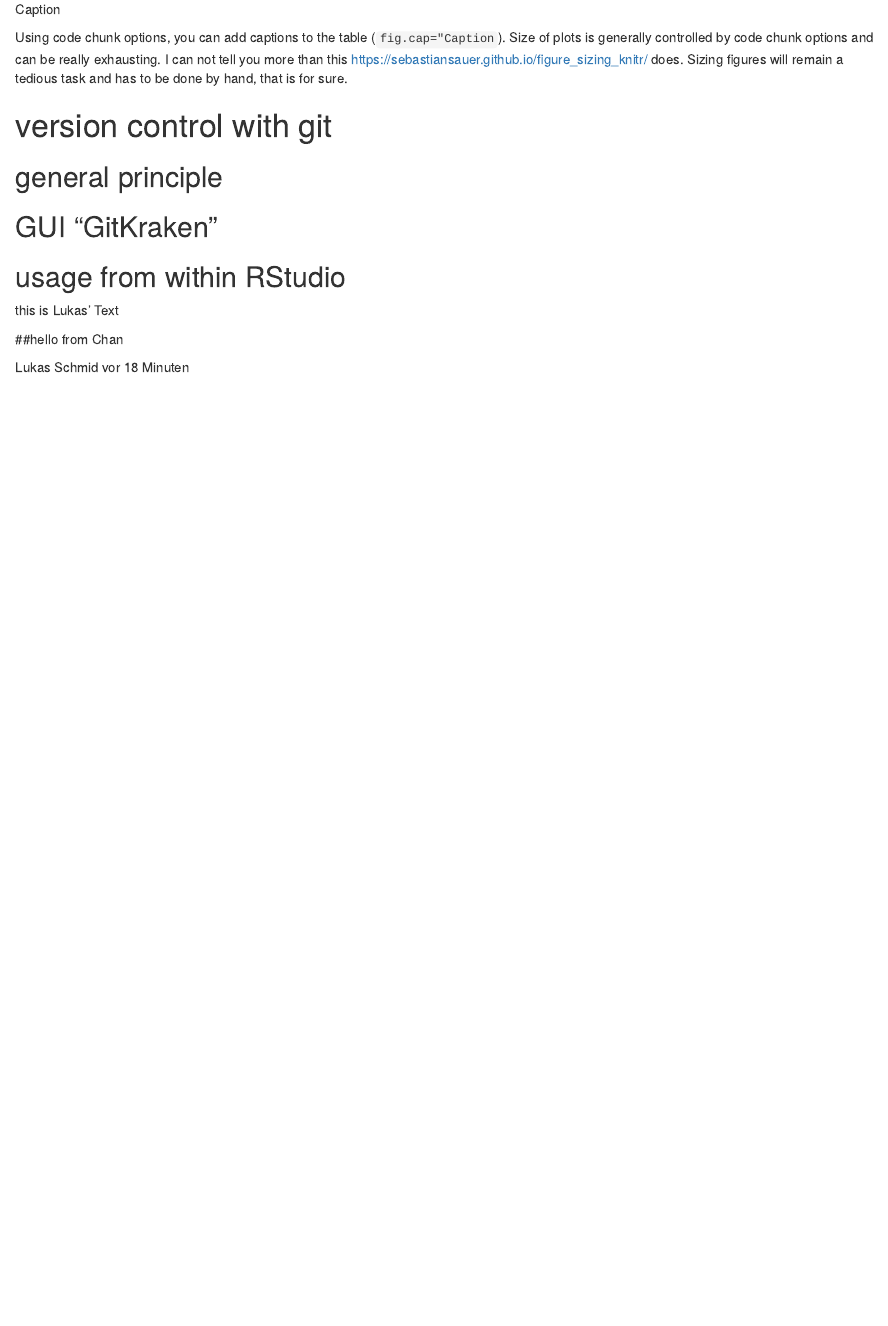
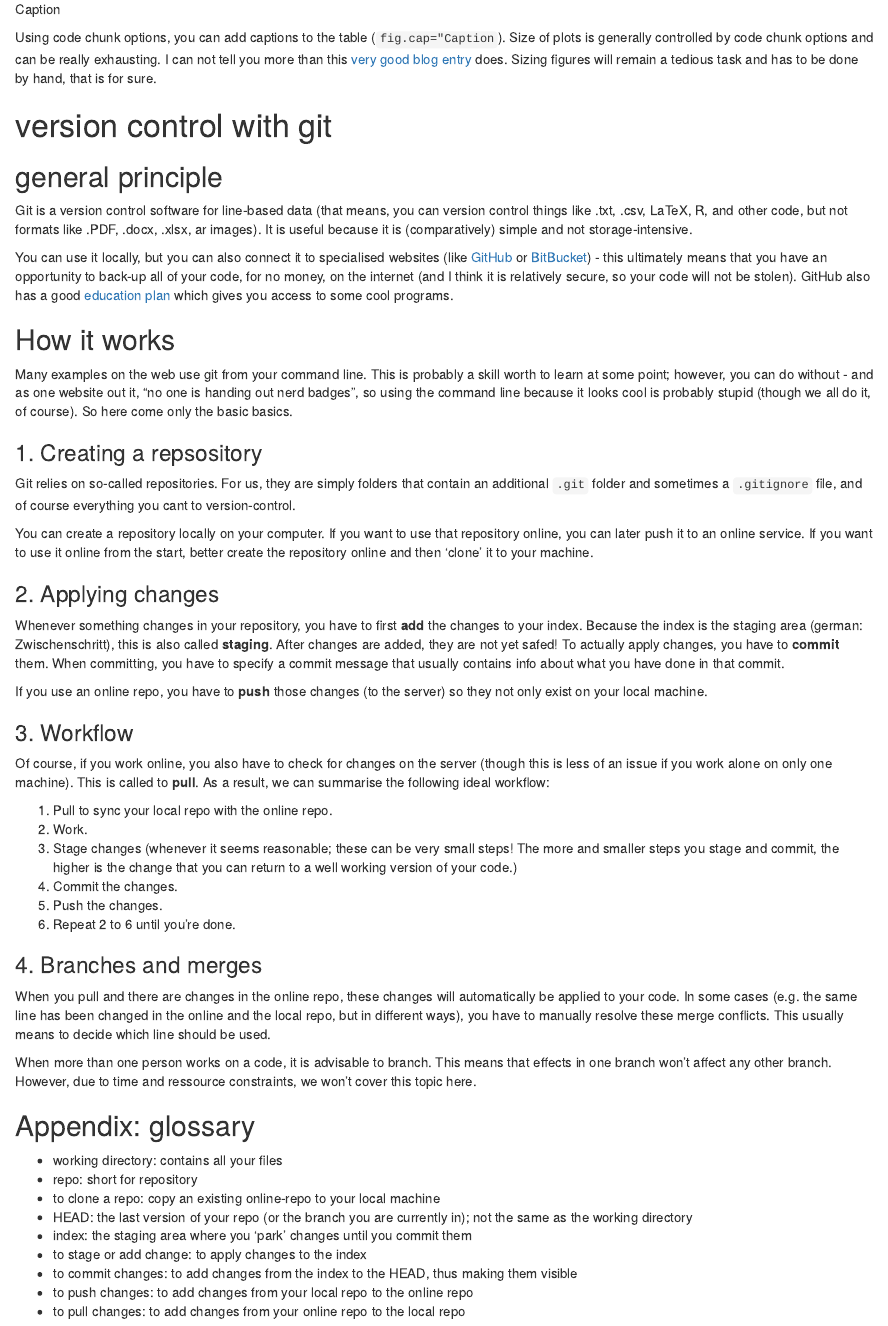
Before and after one commit to InazeaAnazasi/RMarkdownPresentation, an R Markdown document (presentation.Rmd): the page in a window 1100 px wide, from 4870 px down. Rendered offline with R 4.5, knitr and Pandoc, with nearby package versions; some code elsewhere in the file could not run offline.

Commit message:
Wrote part about git.

```diff
--- a/presentation.Rmd
+++ b/presentation.Rmd
@@ -234,17 +234,91 @@ ggplot(mtcars, aes(cyl, mpg, group=cyl)) +
 
 Using code chunk options, you can add captions to the table
 (`fig.cap="Caption`). Size of plots is generally controlled by code chunk options and can be really exhausting. I can not tell you more than this
-[https://sebastiansauer.github.io/figure_sizing_knitr/](very
-good blog entry) does. Sizing figures will remain a tedious task and has to be
+[very good blog entry](https://sebastiansauer.github.io/figure_sizing_knitr/) does. Sizing figures will remain a tedious task and has to be
 done by hand, that is for sure.
 
 # version control with git
+
 ## general principle
-## GUI "GitKraken"
-## usage from within RStudio
-this is Lukas' Text
 
+Git is a version control software for line-based data (that means, you can
+version control things like .txt, .csv, LaTeX, R, and other code, but not
+formats like .PDF, .docx, .xlsx, ar images). It is useful because it is (comparatively) simple and not storage-intensive.
 
-##hello from Chan
+You can use it locally, but you can also connect it to specialised websites
+(like  [GitHub](https://github.com/) or [BitBucket](https://bitbucket.org/)) -
+this ultimately means that you have an opportunity to back-up all of your code,
+for no money, on the internet (and I think it is relatively secure, so your
+code will not be stolen). GitHub also has a good
+[education plan](https://education.github.com/pack) which gives you
+access to some cool programs.
 
-Lukas Schmid  vor 18 Minuten
+## How it works
+
+Many examples on the web use git from your command line. This is probably a
+skill worth to learn at some point; however, you can do without - and as one
+website out it, "no one is handing out nerd badges", so using the command line
+because it looks cool is probably stupid (though we all do it, of course). So
+here come only the basic basics.
+
+### 1. Creating a repsository
+
+Git relies on so-called repositories. For us, they are simply folders that
+contain an additional `.git` folder and sometimes a `.gitignore` file, and of
+course everything you cant to version-control.
+
+You can create a repository locally on your computer. If you want to use that
+repository online, you can later push it to an online service. If you want to
+use it online from the start, better create the repository online and then
+'clone' it to your machine.
+
+### 2. Applying changes
+
+Whenever something changes in your repository, you have to first **add** the changes to your index. Because the index is the staging area (german: Zwischenschritt), this is also called **staging**. After changes are added, they
+are not yet safed! To actually apply changes, you have to **commit** them. When
+committing, you have to specify a commit message that usually contains info
+about what you have done in that commit.
+
+If you use an online repo, you have to **push** those changes (to the server) so
+they not only exist on your local machine.
+
+### 3. Workflow
+
+Of course, if you work online, you also have to check for changes on the server
+(though this is less of an issue if you work alone on only one machine). This is
+called to **pull**. As a result, we can summarise the following ideal workflow:
+
+1. Pull to sync your local repo with the online repo.
+2. Work.
+3. Stage changes (whenever it seems reasonable; these can be very small steps!
+The more and smaller steps you stage and commit, the higher is the change that
+you can return to a well working version of your code.)
+4. Commit the changes.
+5. Push the changes.
+6. Repeat 2 to 6 until you're done.
+
+### 4. Branches and merges
+
+When you pull and there are changes in the online repo, these changes will
+automatically be applied to your code. In some cases (e.g. the same line has
+been changed in the online and the local repo, but in different ways), you have
+to manually resolve these merge conflicts. This usually means to decide which
+line should be used.
+
+When more than one person works on a code, it is advisable to branch. This means
+that effects in one branch won't affect any other branch. However, due to time
+and ressource constraints, we won't cover this topic here.
+
+## Appendix: glossary
+
+- working directory: contains all your files
+- repo: short for repository
+- to clone a repo: copy an existing online-repo to your local machine
+- HEAD: the last version of your repo (or the branch you are currently in); not
+the same as the working directory
+- index: the staging area where you 'park' changes until you commit them
+- to stage or add change: to apply changes to the index
+- to commit changes: to add changes from the index to the HEAD, thus making them
+visible
+- to push changes: to add changes from your local repo to the online repo
+- to pull changes: to add changes from your online repo to the local repo
```
Also changed, not shown: presentation.html.
